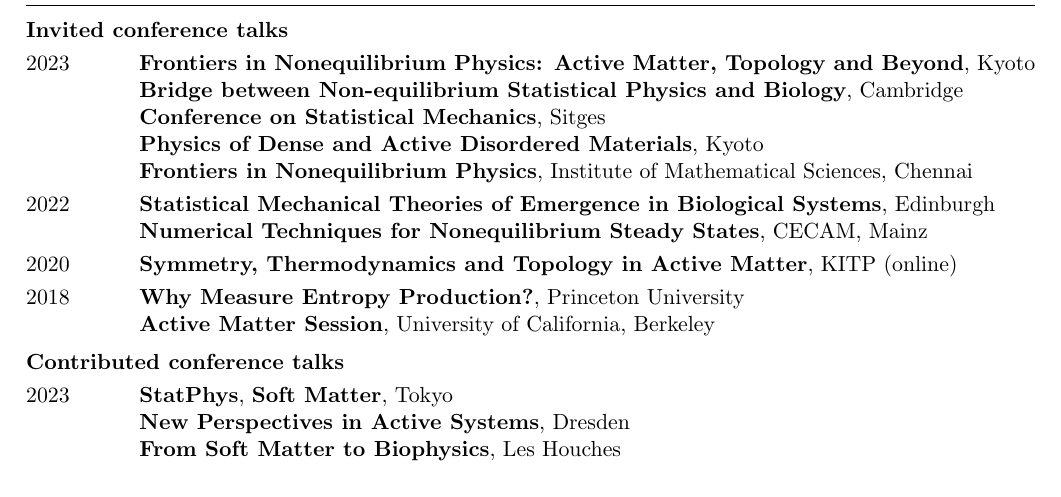
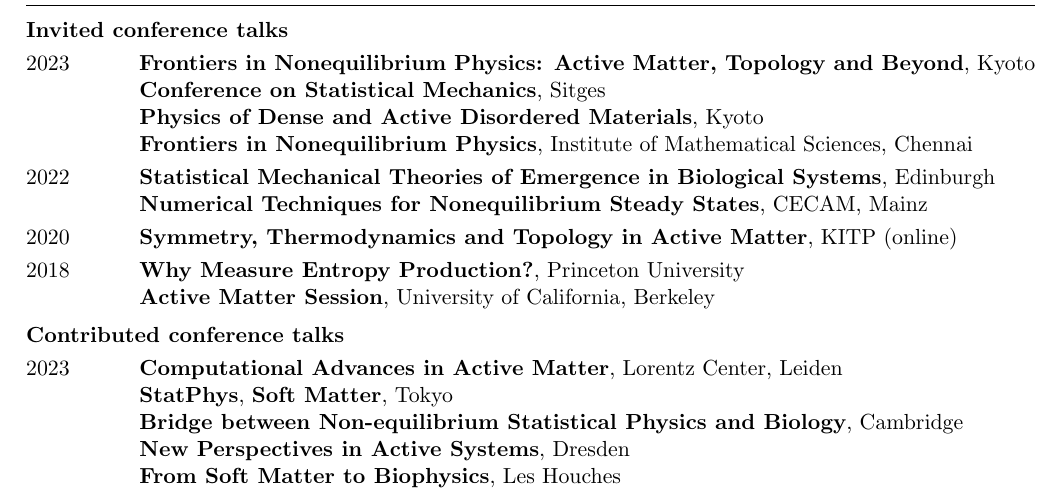
Before and after one commit to efodorphysics/efodorphysics.github.io, a LaTeX CV (CV/cv.tex): part of page 2 of 5, cut so that both start at the same text. Compiled offline with pdfLaTeX.

Commit message:
Add files via upload

```diff
--- a/CV/cv.tex
+++ b/CV/cv.tex
@@ -300,8 +300,6 @@
 \noindent
 2023 \hskip1.1cm {\bf Frontiers in Nonequilibrium Physics: Active Matter, Topology and Beyond}, Kyoto
 
-\hskip1.4cm{\bf Bridge between Non-equilibrium Statistical Physics and Biology}, Cambridge
-
 \hskip1.4cm {\bf Conference on Statistical Mechanics}, Sitges
 
 \hskip1.4cm {\bf Physics of Dense and Active Disordered Materials}, Kyoto
@@ -334,7 +332,11 @@
 
 \vskip.1cm
 \noindent
-2023 \hskip1.1cm {\bf StatPhys}, {\bf Soft Matter}, Tokyo
+2023 \hskip1.1cm {\bf Computational Advances in Active Matter}, Lorentz Center, Leiden
+
+\hskip1.4cm {\bf StatPhys}, {\bf Soft Matter}, Tokyo
+
+\hskip1.4cm{\bf Bridge between Non-equilibrium Statistical Physics and Biology}, Cambridge
 
 \hskip1.4cm {\bf New Perspectives in Active Systems}, Dresden
 
```
Also changed, not shown: CV/cv.pdf.
